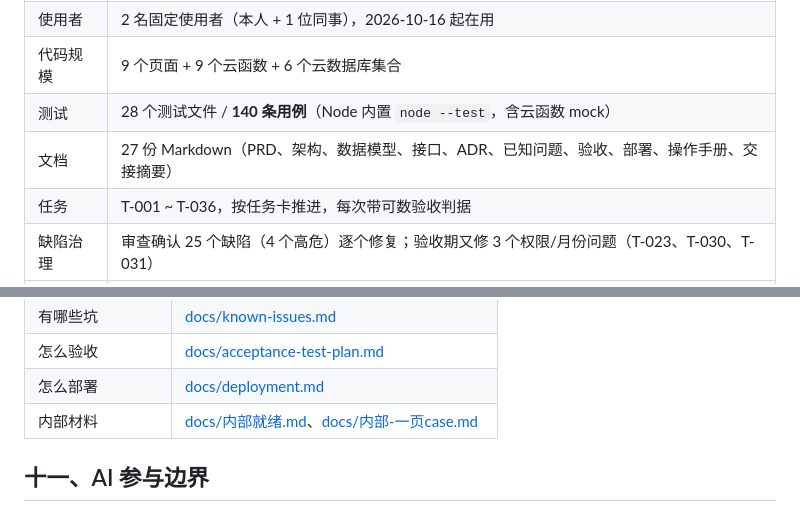
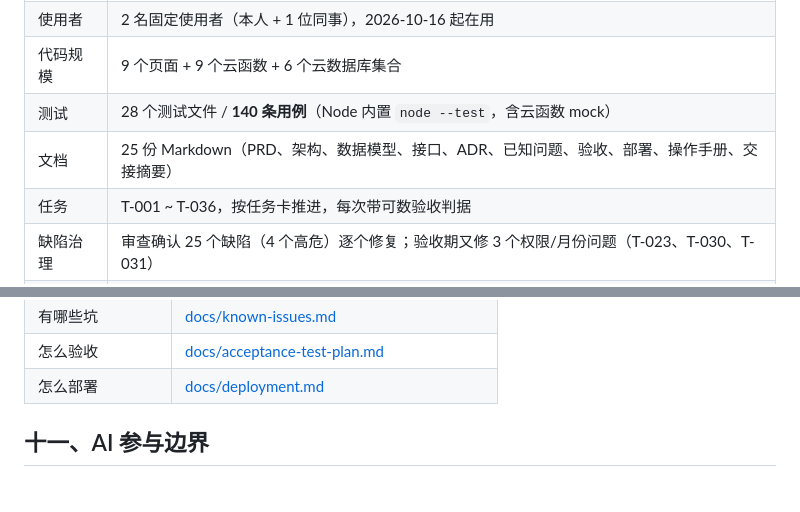
Before and after one commit to linyidong/paiban-xiaochengxu, a Markdown page: README.md, 2 parts joined by grey strips. Drawn GitHub-style.

Commit message:
docs: 移除内部材料，不在公开仓库展示

```diff
--- a/README.md
+++ b/README.md
@@ -12,7 +12,7 @@
 | 使用者 | 2 名固定使用者（本人 + 1 位同事），2026-10-16 起在用 |
 | 代码规模 | 9 个页面 + 9 个云函数 + 6 个云数据库集合 |
 | 测试 | 28 个测试文件 / **140 条用例**（Node 内置 `node --test`，含云函数 mock） |
-| 文档 | 27 份 Markdown（PRD、架构、数据模型、接口、ADR、已知问题、验收、部署、操作手册、交接摘要） |
+| 文档 | 25 份 Markdown（PRD、架构、数据模型、接口、ADR、已知问题、验收、部署、操作手册、交接摘要） |
 | 任务 | T-001 ~ T-036，按任务卡推进，每次带可数验收判据 |
 | 缺陷治理 | 审查确认 25 个缺陷（4 个高危）逐个修复；验收期又修 3 个权限/月份问题（T-023、T-030、T-031） |
 | 安全 | 仓库不保存真实 API Key / 管理员 openid；参数用示例文件 + 本地同步 |
@@ -165,7 +165,6 @@ flowchart LR
 | 有哪些坑 | [docs/known-issues.md](docs/known-issues.md) |
 | 怎么验收 | [docs/acceptance-test-plan.md](docs/acceptance-test-plan.md) |
 | 怎么部署 | [docs/deployment.md](docs/deployment.md) |
-| 内部材料 | [docs/内部就绪.md](docs/内部就绪.md)、[docs/内部-一页case.md](docs/内部-一页case.md) |
 
 ## 十一、AI 参与边界
 
```
Also changed, not shown: docs/操作手册.md (+1 -1 lines).
